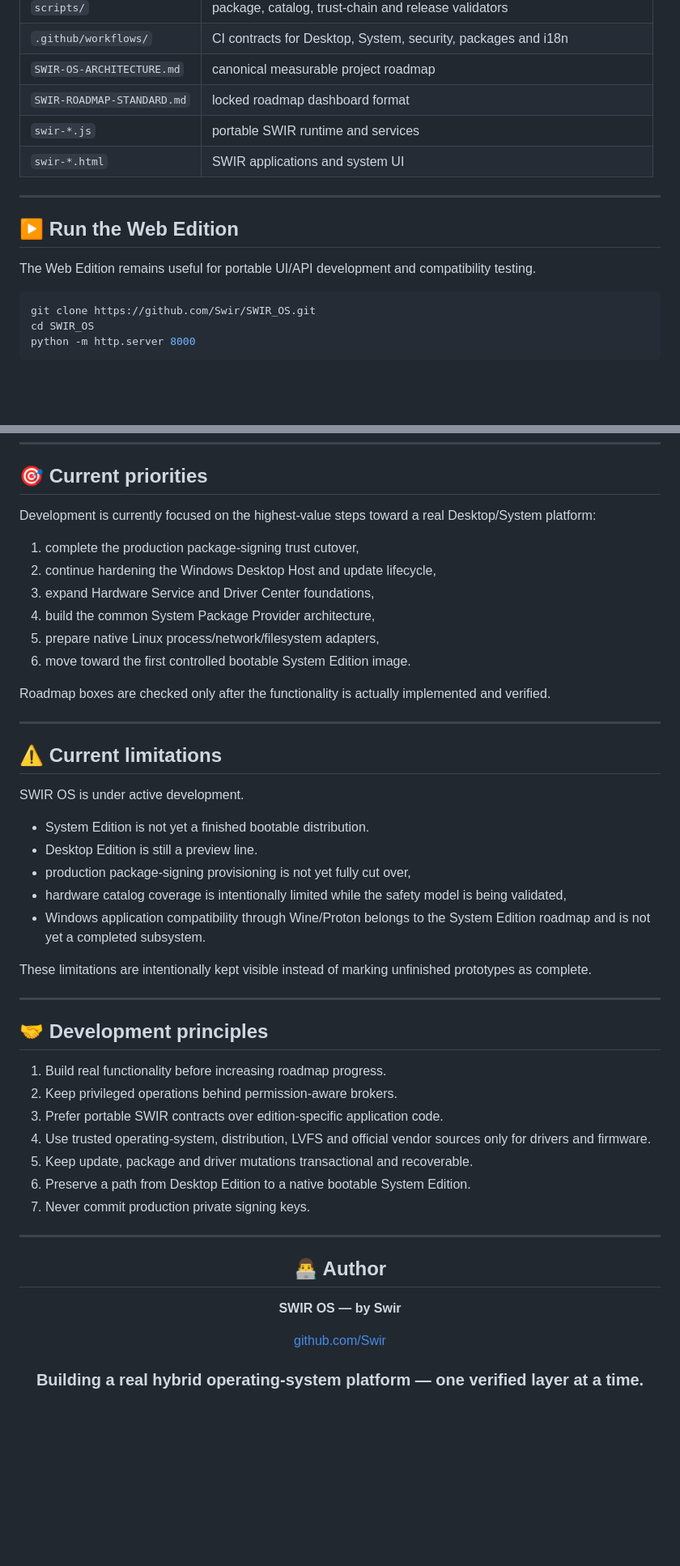
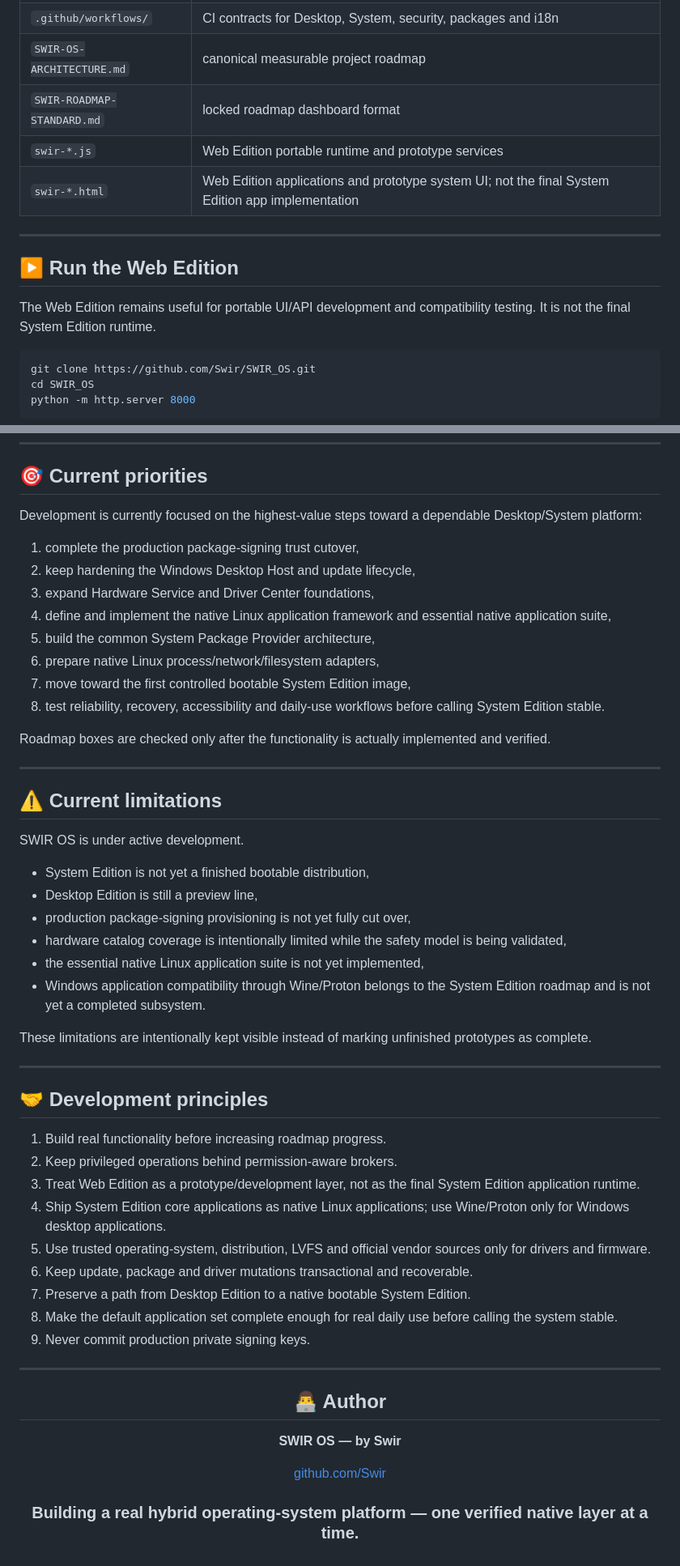
Before and after one commit to Swir/SWIR_OS, a Markdown page: README.md, 2 parts joined by grey strips. Shown at 81% size. GitHub-like rendering; blank space fills up the shorter version.

Commit message:
Define native application policy for System Edition

````diff
--- a/README.md
+++ b/README.md
@@ -256,14 +285,14 @@ Repository documentation and development files are maintained in **English**.
 | `.github/workflows/` | CI contracts for Desktop, System, security, packages and i18n |
 | `SWIR-OS-ARCHITECTURE.md` | canonical measurable project roadmap |
 | `SWIR-ROADMAP-STANDARD.md` | locked roadmap dashboard format |
-| `swir-*.js` | portable SWIR runtime and services |
-| `swir-*.html` | SWIR applications and system UI |
+| `swir-*.js` | Web Edition portable runtime and prototype services |
+| `swir-*.html` | Web Edition applications and prototype system UI; not the final System Edition app implementation |
 
 ---
 
 ## ▶️ Run the Web Edition
 
-The Web Edition remains useful for portable UI/API development and compatibility testing.
+The Web Edition remains useful for portable UI/API development and compatibility testing. It is not the final System Edition runtime.
 
 ```bash
 git clone https://github.com/Swir/SWIR_OS.git
@@ -309,14 +338,16 @@ A local build is **not** equivalent to an official verified release. Official re
 
 ## 🎯 Current priorities
 
-Development is currently focused on the highest-value steps toward a real Desktop/System platform:
+Development is currently focused on the highest-value steps toward a dependable Desktop/System platform:
 
 1. complete the production package-signing trust cutover,
-2. continue hardening the Windows Desktop Host and update lifecycle,
+2. keep hardening the Windows Desktop Host and update lifecycle,
 3. expand Hardware Service and Driver Center foundations,
-4. build the common System Package Provider architecture,
-5. prepare native Linux process/network/filesystem adapters,
-6. move toward the first controlled bootable System Edition image.
+4. define and implement the native Linux application framework and essential native application suite,
+5. build the common System Package Provider architecture,
+6. prepare native Linux process/network/filesystem adapters,
+7. move toward the first controlled bootable System Edition image,
+8. test reliability, recovery, accessibility and daily-use workflows before calling System Edition stable.
 
 Roadmap boxes are checked only after the functionality is actually implemented and verified.
 
@@ -326,10 +357,11 @@ Roadmap boxes are checked only after the functionality is actually implemented a
 
 SWIR OS is under active development.
 
-- System Edition is not yet a finished bootable distribution.
-- Desktop Edition is still a preview line.
+- System Edition is not yet a finished bootable distribution,
+- Desktop Edition is still a preview line,
 - production package-signing provisioning is not yet fully cut over,
 - hardware catalog coverage is intentionally limited while the safety model is being validated,
+- the essential native Linux application suite is not yet implemented,
 - Windows application compatibility through Wine/Proton belongs to the System Edition roadmap and is not yet a completed subsystem.
 
 These limitations are intentionally kept visible instead of marking unfinished prototypes as complete.
@@ -340,11 +372,13 @@ These limitations are intentionally kept visible instead of marking unfinished p
 
 1. Build real functionality before increasing roadmap progress.
 2. Keep privileged operations behind permission-aware brokers.
-3. Prefer portable SWIR contracts over edition-specific application code.
-4. Use trusted operating-system, distribution, LVFS and official vendor sources only for drivers and firmware.
-5. Keep update, package and driver mutations transactional and recoverable.
-6. Preserve a path from Desktop Edition to a native bootable System Edition.
-7. Never commit production private signing keys.
+3. Treat Web Edition as a prototype/development layer, not as the final System Edition application runtime.
+4. Ship System Edition core applications as native Linux applications; use Wine/Proton only for Windows desktop applications.
+5. Use trusted operating-system, distribution, LVFS and official vendor sources only for drivers and firmware.
+6. Keep update, package and driver mutations transactional and recoverable.
+7. Preserve a path from Desktop Edition to a native bootable System Edition.
+8. Make the default application set complete enough for real daily use before calling the system stable.
+9. Never commit production private signing keys.
 
 ---
 
@@ -356,6 +390,6 @@ These limitations are intentionally kept visible instead of marking unfinished p
 
 [github.com/Swir](https://github.com/Swir)
 
-### Building a real hybrid operating-system platform — one verified layer at a time.
+### Building a real hybrid operating-system platform — one verified native layer at a time.
 
 </div>
````
Also changed, not shown: other parts of README.md (+69 -40 lines).
